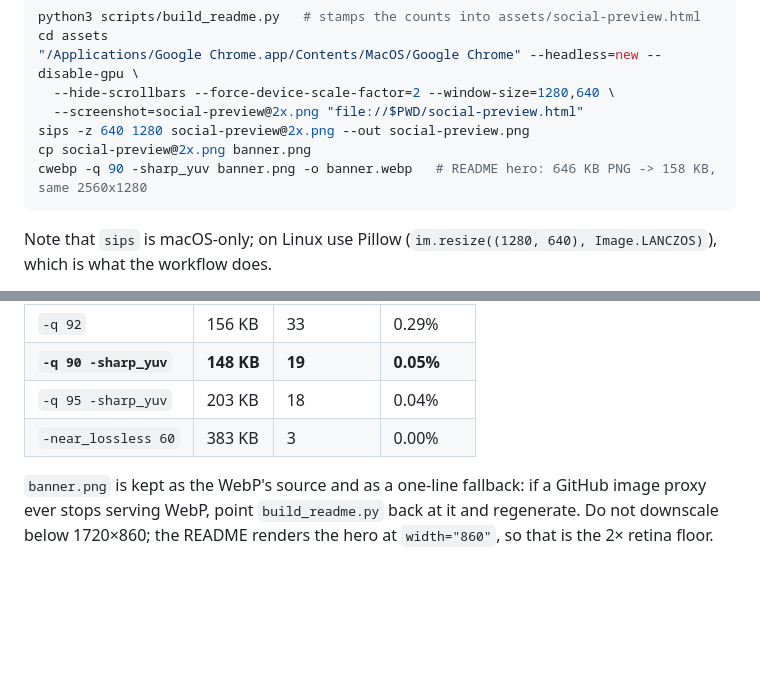
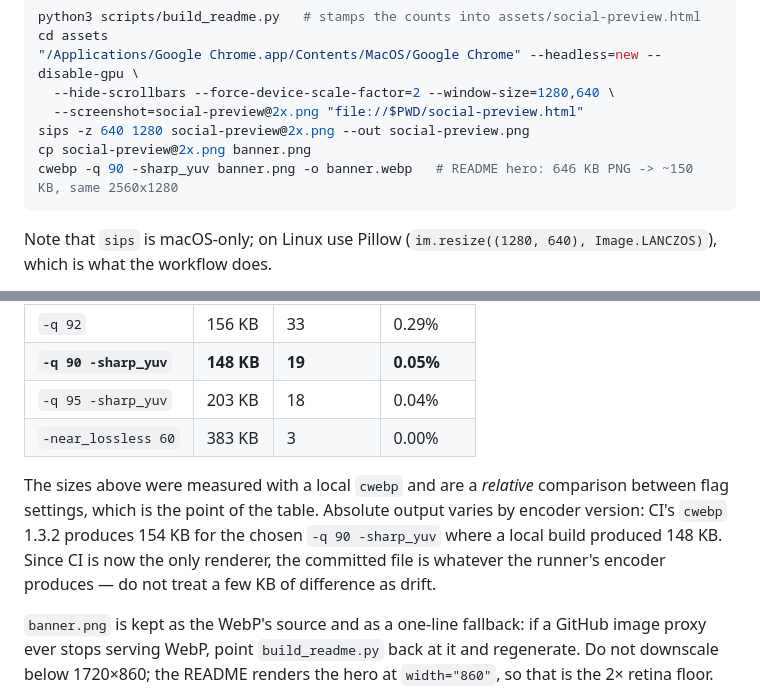
Before and after one commit to skyzhao1223/free-for-creators, a Markdown page: CONTRIBUTING.md, 2 parts joined by grey strips. GitHub-like rendering; folded sections open; blank space fills up the shorter version.

Commit message:
docs: the WebP size table is a relative comparison, not a spec
The table measured 148 KB for -q 90 -sharp_yuv with a local cwebp; the runner's cwebp 1.3.2
produces 154 KB for the same input and flags. Since CI is now the only renderer, the
committed file follows the runner's encoder, so a reader comparing bytes would see drift
that is not drift. Say which the table is for, and inline the '~150 KB' the hero comment
should have carried instead of a precise number that two encoders disagree about.

````diff
--- a/CONTRIBUTING.md
+++ b/CONTRIBUTING.md
@@ -147,7 +147,7 @@ cd assets
   --screenshot=social-preview@2x.png "file://$PWD/social-preview.html"
 sips -z 640 1280 social-preview@2x.png --out social-preview.png
 cp social-preview@2x.png banner.png
-cwebp -q 90 -sharp_yuv banner.png -o banner.webp   # README hero: 646 KB PNG -> 158 KB, same 2560x1280
+cwebp -q 90 -sharp_yuv banner.png -o banner.webp   # README hero: 646 KB PNG -> ~150 KB, same 2560x1280
 ```
 
 Note that `sips` is macOS-only; on Linux use Pillow (`im.resize((1280, 640), Image.LANCZOS)`), which is what the workflow does.
@@ -171,6 +171,8 @@ Measured against the PNG **at the 860×430 size the README actually renders** (p
 | `-q 95 -sharp_yuv` | 203 KB | 18 | 0.04% |
 | `-near_lossless 60` | 383 KB | 3 | 0.00% |
 
+The sizes above were measured with a local `cwebp` and are a *relative* comparison between flag settings, which is the point of the table. Absolute output varies by encoder version: CI's `cwebp` 1.3.2 produces 154 KB for the chosen `-q 90 -sharp_yuv` where a local build produced 148 KB. Since CI is now the only renderer, the committed file is whatever the runner's encoder produces — do not treat a few KB of difference as drift.
+
 `banner.png` is kept as the WebP's source and as a one-line fallback: if a GitHub image proxy ever stops serving WebP, point `build_readme.py` back at it and regenerate. Do not downscale below 1720×860; the README renders the hero at `width="860"`, so that is the 2× retina floor.
 
 Then re-upload `social-preview.png` under repo **Settings → General → Social preview** (GitHub accepts PNG/JPG/GIF only, max 1 MB — WebP is *not* accepted there, which is why the PNG stays).
````
